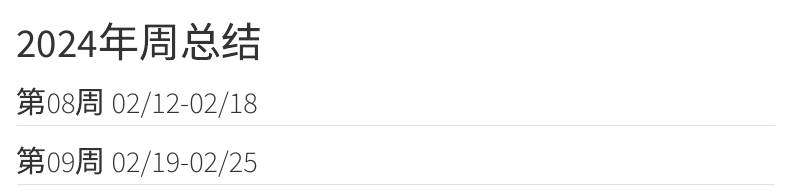
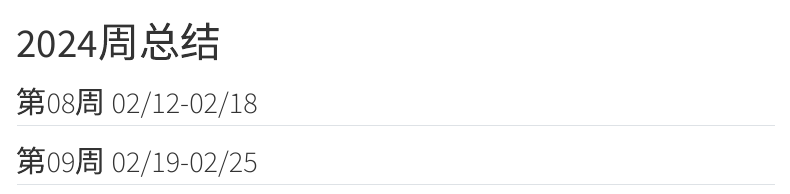
Before and after one commit to sidkang/me.sidkang.com, a Quarto document (journals/2024/weekly.qmd): the page in a window 1100 px wide, from its top. Rendered offline with R 4.5, knitr and Pandoc in place of Quarto, with nearby package versions; menus at the side of the page are left out.

Commit message:
mino change

```diff
--- a/_quarto.yml
+++ b/_quarto.yml
@@ -38,7 +38,7 @@ website:
         - section: "Journals"
           href: journals/index.qmd
           contents:
-            - section: "2024"
+            - section: "Y2024"
               contents:
                 - journals/2024/weekly.qmd
                 - section: "February"
--- a/journals/2024/weekly.qmd
+++ b/journals/2024/weekly.qmd
@@ -1,5 +1,5 @@
 ---
-title: "2024年周总结"
+title: "2024周总结"
 website:
   bread-crumbs: false
 ---
```
